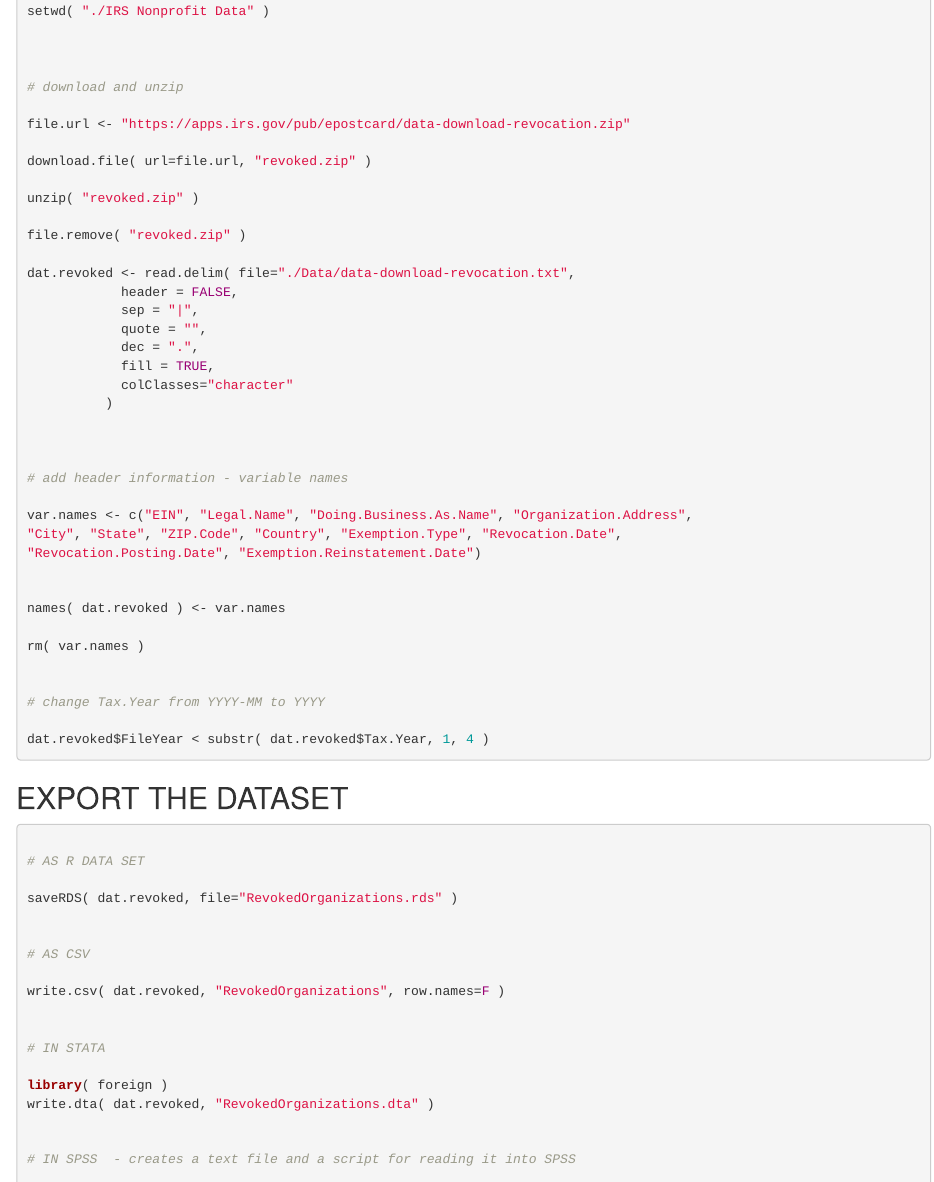
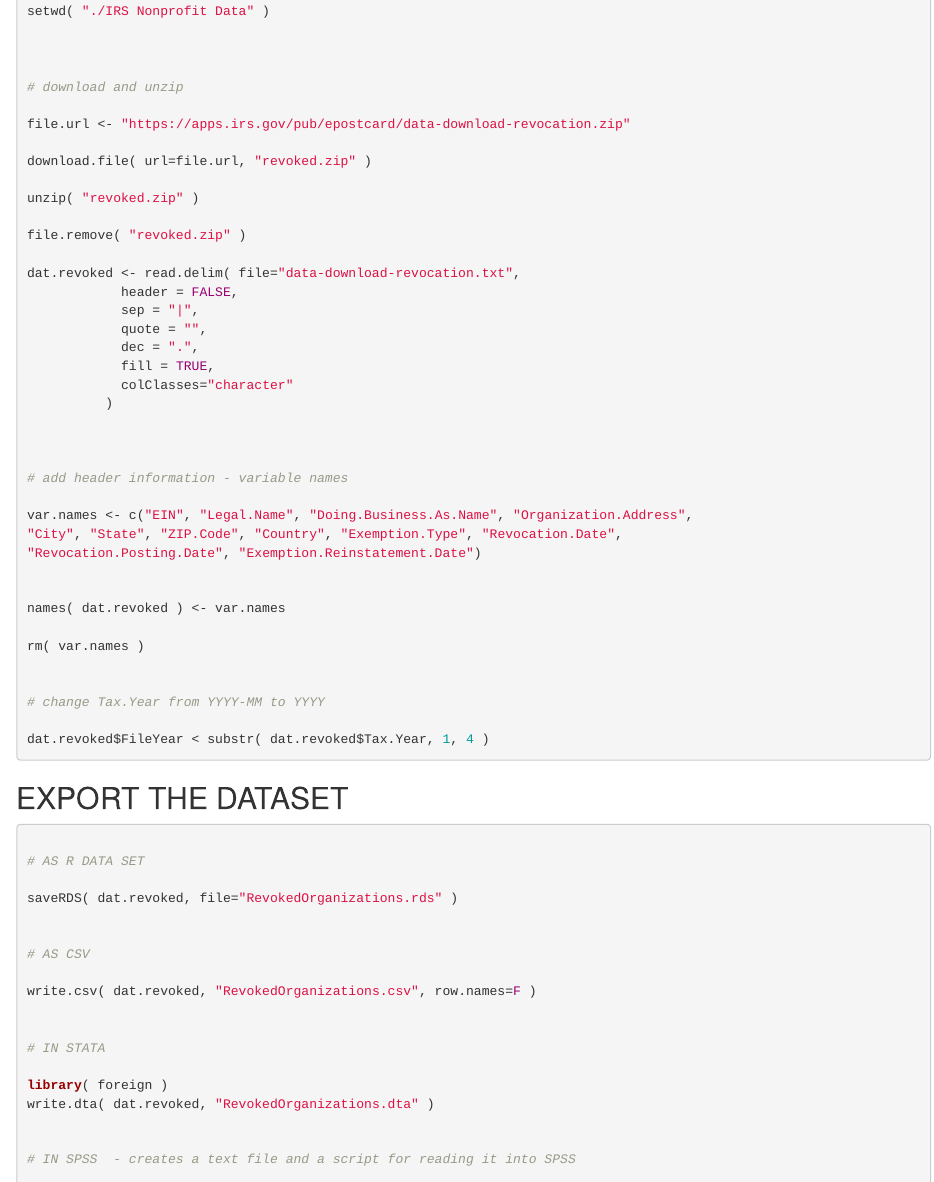
Before and after one commit to lecy/Open-Data-for-Nonprofit-Research, an R Markdown document (Build Datasets/revoked organizations.Rmd): the page in a window 1100 px wide, from 960 px down. Rendered offline with R 4.5, knitr and Pandoc, with nearby package versions.

Commit message:
Update revoked organizations.Rmd

```diff
--- a/Build Datasets/revoked organizations.Rmd
+++ b/Build Datasets/revoked organizations.Rmd
@@ -57,7 +57,7 @@ unzip( "revoked.zip" )
 
 file.remove( "revoked.zip" )
 
-dat.revoked <- read.delim( file="./Data/data-download-revocation.txt",
+dat.revoked <- read.delim( file="data-download-revocation.txt",
             header = FALSE,
             sep = "|",
             quote = "",
@@ -98,7 +98,7 @@ saveRDS( dat.revoked, file="RevokedOrganizations.rds" )
 
 # AS CSV
 
-write.csv( dat.revoked, "RevokedOrganizations", row.names=F )
+write.csv( dat.revoked, "RevokedOrganizations.csv", row.names=F )
 
 
 # IN STATA
```
